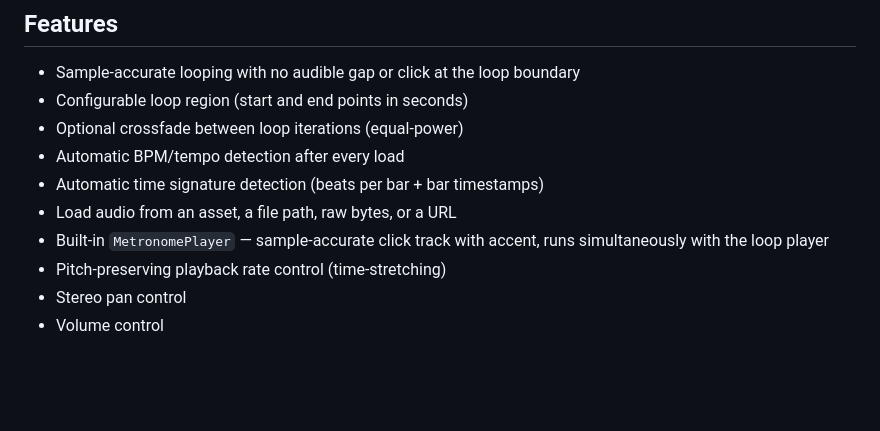
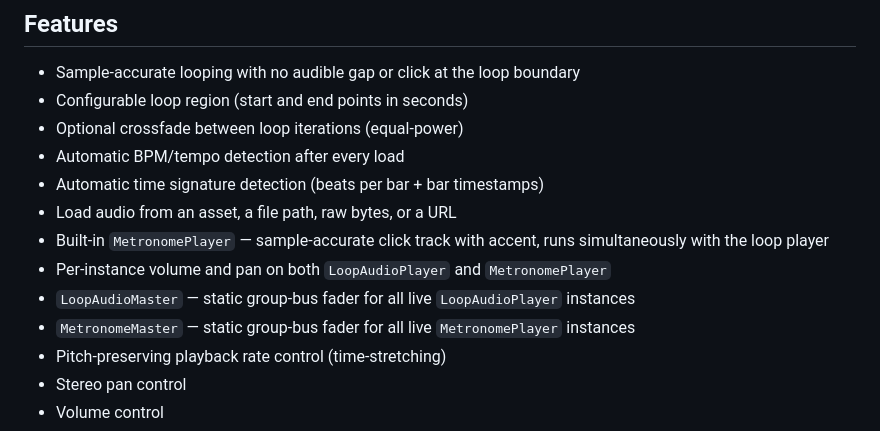
Before and after one commit to litcode-dev/flutter_gapless_loop, a Markdown page: README.md, the part around the change. Rendered like a GitHub page; blank space fills up the shorter version.

Commit message:
docs: update README features list and add 0.0.4 CHANGELOG entry
Co-Authored-By: Claude Sonnet 4.6 <noreply@anthropic.com>

```diff
--- a/README.md
+++ b/README.md
@@ -11,6 +11,9 @@ A Flutter plugin for true sample-accurate gapless audio looping on iOS (AVAudioE
 - Automatic time signature detection (beats per bar + bar timestamps)
 - Load audio from an asset, a file path, raw bytes, or a URL
 - Built-in `MetronomePlayer` — sample-accurate click track with accent, runs simultaneously with the loop player
+- Per-instance volume and pan on both `LoopAudioPlayer` and `MetronomePlayer`
+- `LoopAudioMaster` — static group-bus fader for all live `LoopAudioPlayer` instances
+- `MetronomeMaster` — static group-bus fader for all live `MetronomePlayer` instances
 - Pitch-preserving playback rate control (time-stretching)
 - Stereo pan control
 - Volume control
```
Also changed, not shown: CHANGELOG.md (+12 -0 lines).
